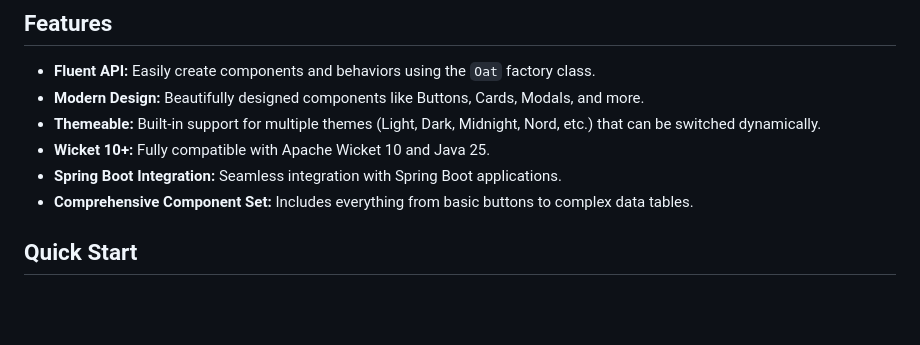
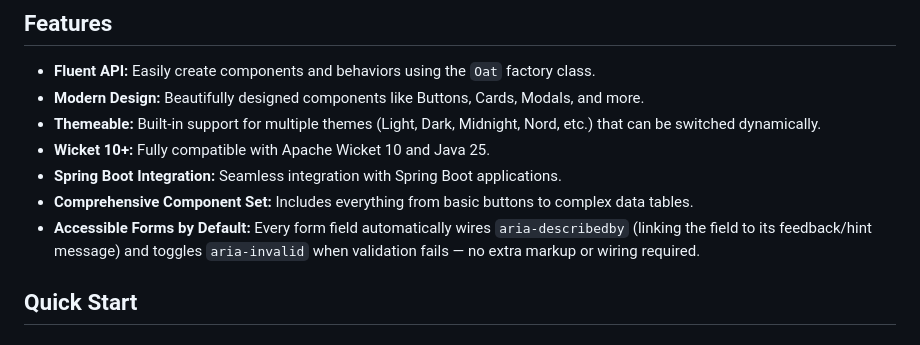
Before and after one commit to danielbartl/wicket-oat, a Markdown page: README.md, the part around the change. Drawn GitHub-style; blank space fills up the shorter version.

Commit message:
Document the automatic accessibility wiring on form fields
BaseOatField already wires aria-describedby (linking a field to its
feedback message) and toggles aria-invalid on validation errors for
every form field, but this was never mentioned anywhere - a real,
working feature that was invisible to anyone evaluating the library.

Co-Authored-By: Claude Sonnet 5 <noreply@anthropic.com>
Claude-Session: https://claude.ai/code/session_01CPgRkBT8LkDpXCAFQ9Z8ud

```diff
--- a/README.md
+++ b/README.md
@@ -10,6 +10,7 @@ Wicket Oat is a modern, lightweight, and themeable UI component library for [Apa
 - **Wicket 10+:** Fully compatible with Apache Wicket 10 and Java 25.
 - **Spring Boot Integration:** Seamless integration with Spring Boot applications.
 - **Comprehensive Component Set:** Includes everything from basic buttons to complex data tables.
+- **Accessible Forms by Default:** Every form field automatically wires `aria-describedby` (linking the field to its feedback/hint message) and toggles `aria-invalid` when validation fails — no extra markup or wiring required.
 
 ## Quick Start
 
```
